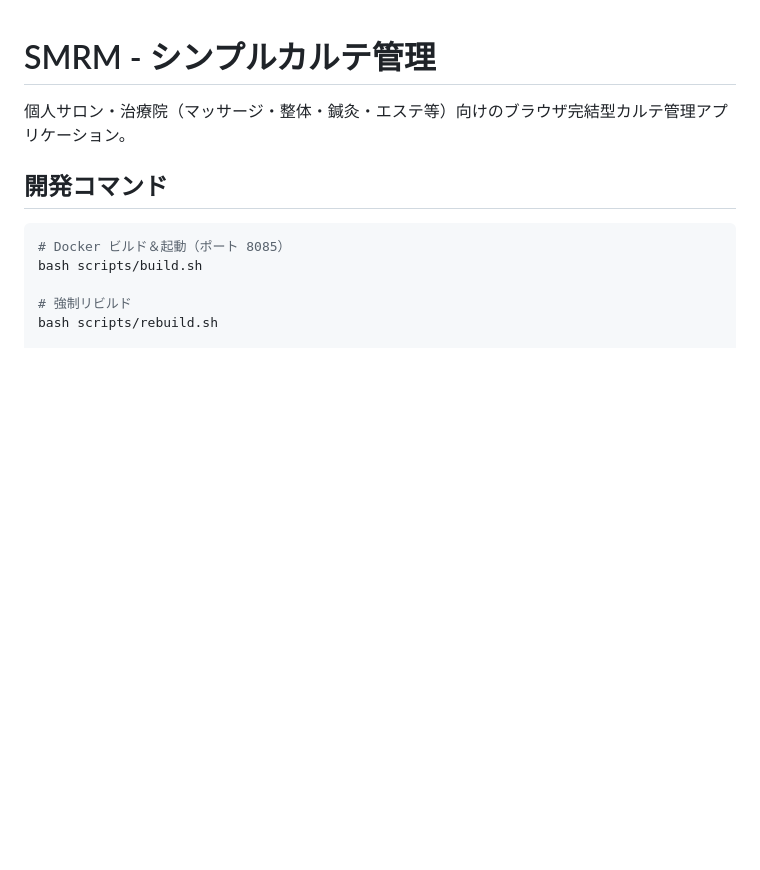
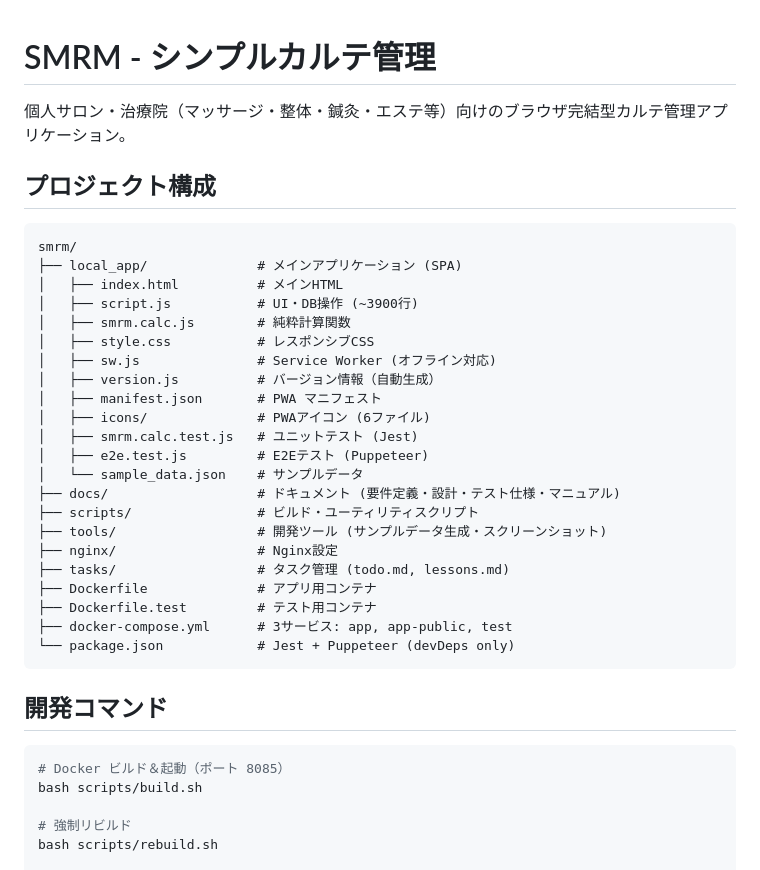
Before and after one commit to nouer/smrm, a Markdown page: CLAUDE.md, the part around the change. Rendered like a GitHub page; blank space fills up the shorter version.

Commit message:
docs: CLAUDE.mdにプロジェクト構成セクションを追加
- ディレクトリ構造のツリー図を追加
- 各ディレクトリ・ファイルの役割を簡潔に説明

Co-Authored-By: Claude Opus 4.6 <noreply@anthropic.com>

````diff
--- a/CLAUDE.md
+++ b/CLAUDE.md
@@ -1,6 +1,33 @@
 # SMRM - シンプルカルテ管理
 
 個人サロン・治療院（マッサージ・整体・鍼灸・エステ等）向けのブラウザ完結型カルテ管理アプリケーション。
+
+## プロジェクト構成
+
+```
+smrm/
+├── local_app/              # メインアプリケーション (SPA)
+│   ├── index.html          # メインHTML
+│   ├── script.js           # UI・DB操作 (~3900行)
+│   ├── smrm.calc.js        # 純粋計算関数
+│   ├── style.css           # レスポンシブCSS
+│   ├── sw.js               # Service Worker (オフライン対応)
+│   ├── version.js          # バージョン情報（自動生成）
+│   ├── manifest.json       # PWA マニフェスト
+│   ├── icons/              # PWAアイコン (6ファイル)
+│   ├── smrm.calc.test.js   # ユニットテスト (Jest)
+│   ├── e2e.test.js         # E2Eテスト (Puppeteer)
+│   └── sample_data.json    # サンプルデータ
+├── docs/                   # ドキュメント (要件定義・設計・テスト仕様・マニュアル)
+├── scripts/                # ビルド・ユーティリティスクリプト
+├── tools/                  # 開発ツール (サンプルデータ生成・スクリーンショット)
+├── nginx/                  # Nginx設定
+├── tasks/                  # タスク管理 (todo.md, lessons.md)
+├── Dockerfile              # アプリ用コンテナ
+├── Dockerfile.test         # テスト用コンテナ
+├── docker-compose.yml      # 3サービス: app, app-public, test
+└── package.json            # Jest + Puppeteer (devDeps only)
+```
 
 ## 開発コマンド
 
````
